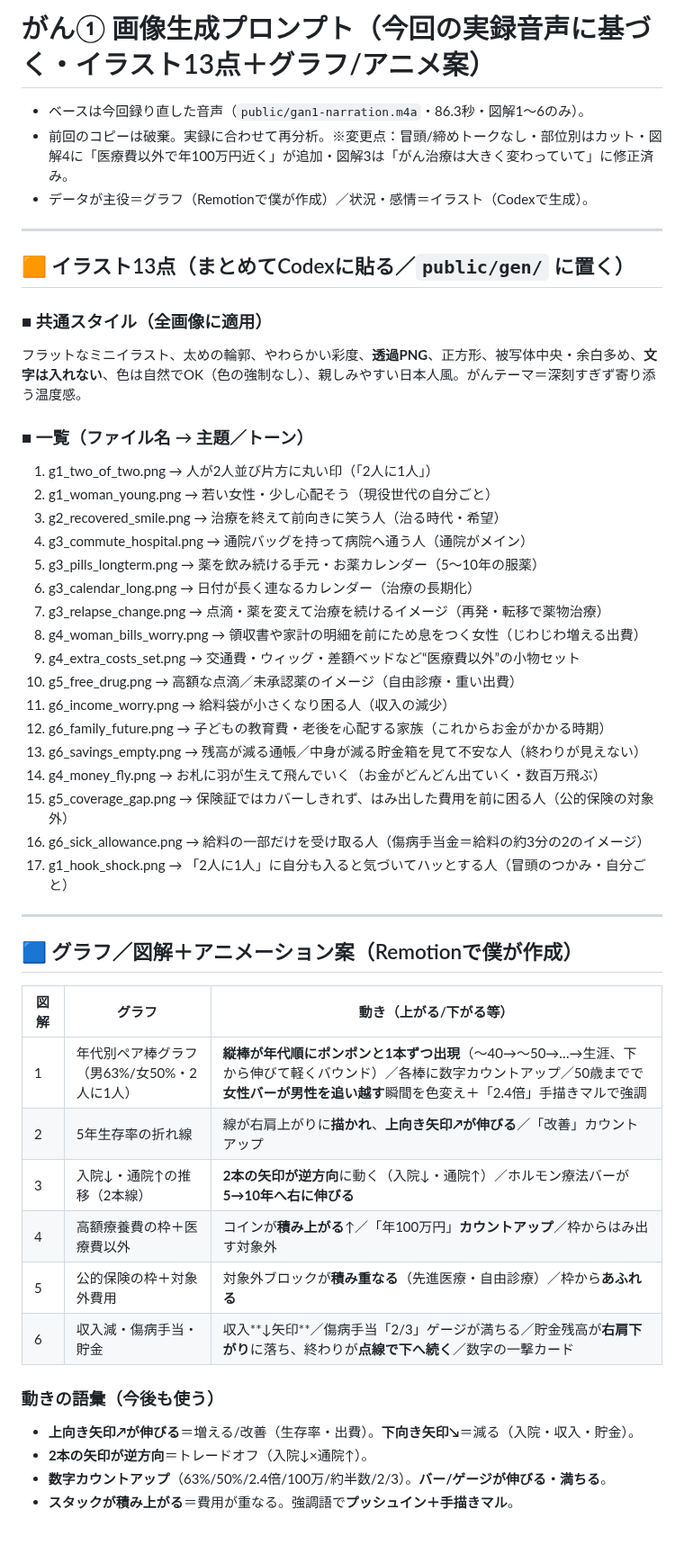
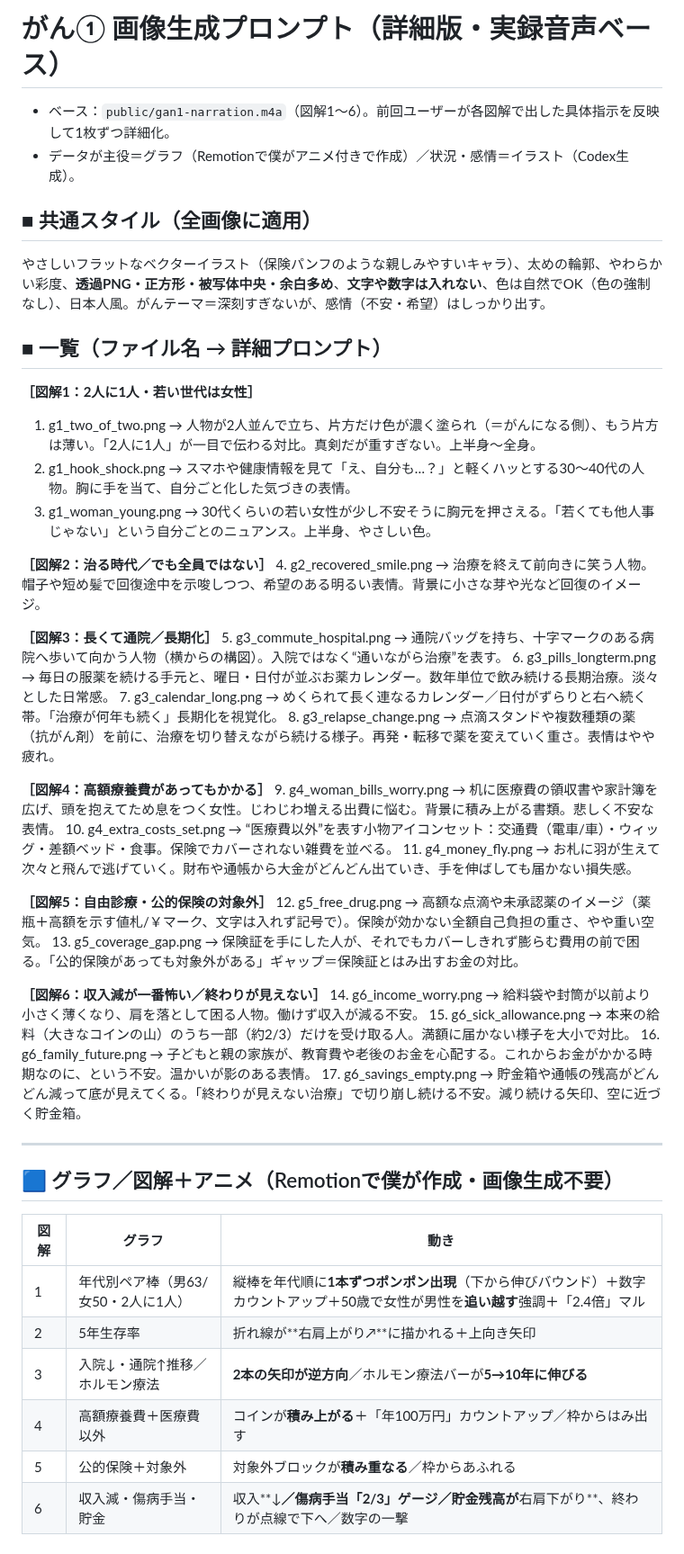
Before and after one commit to taichimoneylife-glitc/-, a Markdown page: remotion-zukai-reel/gan1_image_prompts.md, the part around the change. Shown at 90% size. Drawn GitHub-style.

Commit message:
がん①画像プロンプトを詳細化(1枚ずつシーン/感情/要素まで記述)
浅い一行から、各イラストをシーン・構図・表情・含める要素まで具体化。
前回ユーザーが各図解で出した指示(図解4=医療費がじわじわ悲しい女性/
図解6=終わり見えず貯金が減り続ける等)を反映。17点。

Co-Authored-By: Claude Opus 4.8 <noreply@anthropic.com>
Claude-Session: https://claude.ai/code/session_01NtiJLcFKViicDQSuTnFUVk

```diff
--- a/remotion-zukai-reel/gan1_image_prompts.md
+++ b/remotion-zukai-reel/gan1_image_prompts.md
@@ -1,50 +1,50 @@
-# がん① 画像生成プロンプト（今回の実録音声に基づく・イラスト13点＋グラフ/アニメ案）
+# がん① 画像生成プロンプト（詳細版・実録音声ベース）
 
-- ベースは今回録り直した音声（`public/gan1-narration.m4a`・86.3秒・図解1〜6のみ）。
-- 前回のコピーは破棄。実録に合わせて再分析。※変更点：冒頭/締めトークなし・部位別はカット・図解4に「医療費以外で年100万円近く」が追加・図解3は「がん治療は大きく変わっていて」に修正済み。
-- データが主役＝グラフ（Remotionで僕が作成）／状況・感情＝イラスト（Codexで生成）。
+- ベース：`public/gan1-narration.m4a`（図解1〜6）。前回ユーザーが各図解で出した具体指示を反映して1枚ずつ詳細化。
+- データが主役＝グラフ（Remotionで僕がアニメ付きで作成）／状況・感情＝イラスト（Codex生成）。
+
+## ■ 共通スタイル（全画像に適用）
+やさしいフラットなベクターイラスト（保険パンフのような親しみやすいキャラ）、太めの輪郭、やわらかい彩度、**透過PNG・正方形・被写体中央・余白多め**、**文字や数字は入れない**、色は自然でOK（色の強制なし）、日本人風。がんテーマ＝深刻すぎないが、感情（不安・希望）はしっかり出す。
+
+## ■ 一覧（ファイル名 → 詳細プロンプト）
+
+**［図解1：2人に1人・若い世代は女性］**
+1. g1_two_of_two.png → 人物が2人並んで立ち、片方だけ色が濃く塗られ（＝がんになる側）、もう片方は薄い。「2人に1人」が一目で伝わる対比。真剣だが重すぎない。上半身〜全身。
+2. g1_hook_shock.png → スマホや健康情報を見て「え、自分も…？」と軽くハッとする30〜40代の人物。胸に手を当て、自分ごと化した気づきの表情。
+3. g1_woman_young.png → 30代くらいの若い女性が少し不安そうに胸元を押さえる。「若くても他人事じゃない」という自分ごとのニュアンス。上半身、やさしい色。
+
+**［図解2：治る時代／でも全員ではない］**
+4. g2_recovered_smile.png → 治療を終えて前向きに笑う人物。帽子や短め髪で回復途中を示唆しつつ、希望のある明るい表情。背景に小さな芽や光など回復のイメージ。
+
+**［図解3：長くて通院／長期化］**
+5. g3_commute_hospital.png → 通院バッグを持ち、十字マークのある病院へ歩いて向かう人物（横からの構図）。入院ではなく“通いながら治療”を表す。
+6. g3_pills_longterm.png → 毎日の服薬を続ける手元と、曜日・日付が並ぶお薬カレンダー。数年単位で飲み続ける長期治療。淡々とした日常感。
+7. g3_calendar_long.png → めくられて長く連なるカレンダー／日付がずらりと右へ続く帯。「治療が何年も続く」長期化を視覚化。
+8. g3_relapse_change.png → 点滴スタンドや複数種類の薬（抗がん剤）を前に、治療を切り替えながら続ける様子。再発・転移で薬を変えていく重さ。表情はやや疲れ。
+
+**［図解4：高額療養費があってもかかる］**
+9. g4_woman_bills_worry.png → 机に医療費の領収書や家計簿を広げ、頭を抱えてため息をつく女性。じわじわ増える出費に悩む。背景に積み上がる書類。悲しく不安な表情。
+10. g4_extra_costs_set.png → “医療費以外”を表す小物アイコンセット：交通費（電車/車）・ウィッグ・差額ベッド・食事。保険でカバーされない雑費を並べる。
+11. g4_money_fly.png → お札に羽が生えて次々と飛んで逃げていく。財布や通帳から大金がどんどん出ていき、手を伸ばしても届かない損失感。
+
+**［図解5：自由診療・公的保険の対象外］**
+12. g5_free_drug.png → 高額な点滴や未承認薬のイメージ（薬瓶＋高額を示す値札/￥マーク、文字は入れず記号で）。保険が効かない全額自己負担の重さ、やや重い空気。
+13. g5_coverage_gap.png → 保険証を手にした人が、それでもカバーしきれず膨らむ費用の前で困る。「公的保険があっても対象外がある」ギャップ＝保険証とはみ出すお金の対比。
+
+**［図解6：収入減が一番怖い／終わりが見えない］**
+14. g6_income_worry.png → 給料袋や封筒が以前より小さく薄くなり、肩を落として困る人物。働けず収入が減る不安。
+15. g6_sick_allowance.png → 本来の給料（大きなコインの山）のうち一部（約2/3）だけを受け取る人。満額に届かない様子を大小で対比。
+16. g6_family_future.png → 子どもと親の家族が、教育費や老後のお金を心配する。これからお金がかかる時期なのに、という不安。温かいが影のある表情。
+17. g6_savings_empty.png → 貯金箱や通帳の残高がどんどん減って底が見えてくる。「終わりが見えない治療」で切り崩し続ける不安。減り続ける矢印、空に近づく貯金箱。
 
 ---
 
-## 🟧 イラスト13点（まとめてCodexに貼る／`public/gen/` に置く）
-
-### ■ 共通スタイル（全画像に適用）
-フラットなミニイラスト、太めの輪郭、やわらかい彩度、**透過PNG**、正方形、被写体中央・余白多め、**文字は入れない**、色は自然でOK（色の強制なし）、親しみやすい日本人風。がんテーマ＝深刻すぎず寄り添う温度感。
-
-### ■ 一覧（ファイル名 → 主題／トーン）
-1. g1_two_of_two.png → 人が2人並び片方に丸い印（「2人に1人」）
-2. g1_woman_young.png → 若い女性・少し心配そう（現役世代の自分ごと）
-3. g2_recovered_smile.png → 治療を終えて前向きに笑う人（治る時代・希望）
-4. g3_commute_hospital.png → 通院バッグを持って病院へ通う人（通院がメイン）
-5. g3_pills_longterm.png → 薬を飲み続ける手元・お薬カレンダー（5〜10年の服薬）
-6. g3_calendar_long.png → 日付が長く連なるカレンダー（治療の長期化）
-7. g3_relapse_change.png → 点滴・薬を変えて治療を続けるイメージ（再発・転移で薬物治療）
-8. g4_woman_bills_worry.png → 領収書や家計の明細を前にため息をつく女性（じわじわ増える出費）
-9. g4_extra_costs_set.png → 交通費・ウィッグ・差額ベッドなど“医療費以外”の小物セット
-10. g5_free_drug.png → 高額な点滴／未承認薬のイメージ（自由診療・重い出費）
-11. g6_income_worry.png → 給料袋が小さくなり困る人（収入の減少）
-12. g6_family_future.png → 子どもの教育費・老後を心配する家族（これからお金がかかる時期）
-13. g6_savings_empty.png → 残高が減る通帳／中身が減る貯金箱を見て不安な人（終わりが見えない）
-14. g4_money_fly.png → お札に羽が生えて飛んでいく（お金がどんどん出ていく・数百万飛ぶ）
-15. g5_coverage_gap.png → 保険証ではカバーしきれず、はみ出した費用を前に困る人（公的保険の対象外）
-16. g6_sick_allowance.png → 給料の一部だけを受け取る人（傷病手当金＝給料の約3分の2のイメージ）
-17. g1_hook_shock.png → 「2人に1人」に自分も入ると気づいてハッとする人（冒頭のつかみ・自分ごと）
-
----
-
-## 🟦 グラフ／図解＋アニメーション案（Remotionで僕が作成）
-
-| 図解 | グラフ | 動き（上がる/下がる等） |
+## 🟦 グラフ／図解＋アニメ（Remotionで僕が作成・画像生成不要）
+| 図解 | グラフ | 動き |
 |---|---|---|
-| 1 | 年代別ペア棒グラフ（男63%/女50%・2人に1人） | **縦棒が年代順にポンポンと1本ずつ出現**（〜40→〜50→…→生涯、下から伸びて軽くバウンド）／各棒に数字カウントアップ／50歳までで**女性バーが男性を追い越す**瞬間を色変え＋「2.4倍」手描きマルで強調 |
-| 2 | 5年生存率の折れ線 | 線が右肩上がりに**描かれ**、**上向き矢印↗が伸びる**／「改善」カウントアップ |
-| 3 | 入院↓・通院↑の推移（2本線） | **2本の矢印が逆方向**に動く（入院↓・通院↑）／ホルモン療法バーが**5→10年へ右に伸びる** |
-| 4 | 高額療養費の枠＋医療費以外 | コインが**積み上がる**↑／「年100万円」**カウントアップ**／枠からはみ出す対象外 |
-| 5 | 公的保険の枠＋対象外費用 | 対象外ブロックが**積み重なる**（先進医療・自由診療）／枠から**あふれる** |
-| 6 | 収入減・傷病手当・貯金 | 収入**↓矢印**／傷病手当「2/3」ゲージが満ちる／貯金残高が**右肩下がり**に落ち、終わりが**点線で下へ続く**／数字の一撃カード |
-
-### 動きの語彙（今後も使う）
-- **上向き矢印↗が伸びる**＝増える/改善（生存率・出費）。**下向き矢印↘**＝減る（入院・収入・貯金）。
-- **2本の矢印が逆方向**＝トレードオフ（入院↓×通院↑）。
-- **数字カウントアップ**（63%/50%/2.4倍/100万/約半数/2/3）。**バー/ゲージが伸びる・満ちる**。
-- **スタックが積み上がる**＝費用が重なる。強調語で**プッシュイン＋手描きマル**。
+| 1 | 年代別ペア棒（男63/女50・2人に1人） | 縦棒を年代順に**1本ずつポンポン出現**（下から伸びバウンド）＋数字カウントアップ＋50歳で女性が男性を**追い越す**強調＋「2.4倍」マル |
+| 2 | 5年生存率 | 折れ線が**右肩上がり↗**に描かれる＋上向き矢印 |
+| 3 | 入院↓・通院↑推移／ホルモン療法 | **2本の矢印が逆方向**／ホルモン療法バーが**5→10年に伸びる** |
+| 4 | 高額療養費＋医療費以外 | コインが**積み上がる**＋「年100万円」カウントアップ／枠からはみ出す |
+| 5 | 公的保険＋対象外 | 対象外ブロックが**積み重なる**／枠からあふれる |
+| 6 | 収入減・傷病手当・貯金 | 収入**↓**／傷病手当「2/3」ゲージ／貯金残高が**右肩下がり**、終わりが点線で下へ／数字の一撃 |
```
